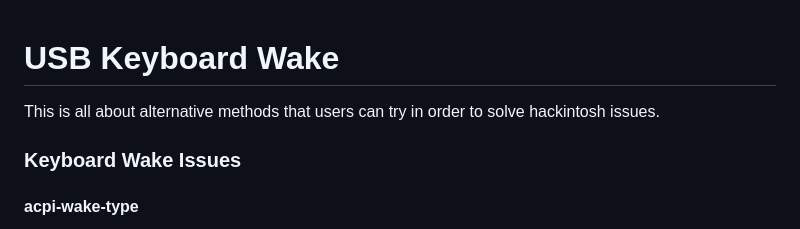
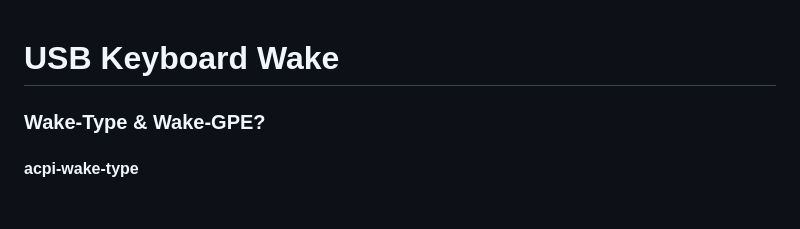
Before and after one commit to iamyounix/msimagb460_tomahawk, a Markdown page: Guide/USB Keyboard Wake/USB Keyboard Wake.md, the part around the change. GitHub-like rendering; blank space fills up the shorter version.

```diff
--- a/Guide/USB Keyboard Wake/USB Keyboard Wake.md
+++ b/Guide/USB Keyboard Wake/USB Keyboard Wake.md
@@ -1,7 +1,6 @@
 # USB Keyboard Wake
-This is all about alternative methods that users can try in order to solve hackintosh issues.
 
-### Keyboard Wake Issues
+### Wake-Type & Wake-GPE?
 
 #### acpi-wake-type
 
```
